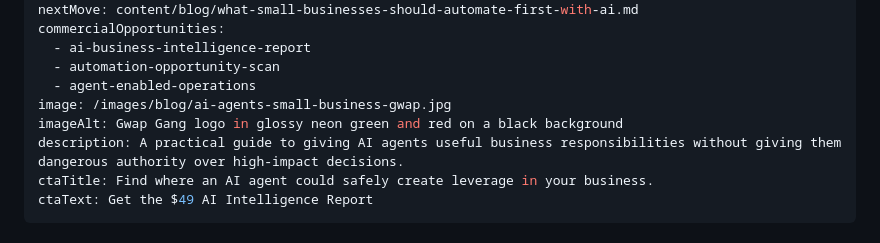
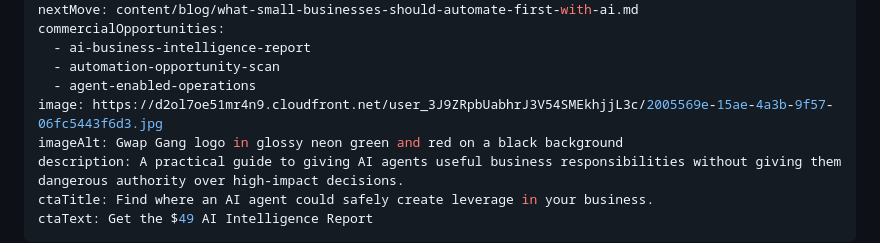
Before and after one commit to richdross/gwap-landing, a Markdown page: content/blog/ai-agents-for-small-business-what-they-should-do-and-never-decide.md, the part around the change. Rendered like a GitHub page.

Commit message:
fix(blog): point ai-agents-for-small-business-what-they-should-do-and-never-decide.md at verified media

```diff
--- a/content/blog/ai-agents-for-small-business-what-they-should-do-and-never-decide.md
+++ b/content/blog/ai-agents-for-small-business-what-they-should-do-and-never-decide.md
@@ -29,7 +29,7 @@ commercialOpportunities:
   - ai-business-intelligence-report
   - automation-opportunity-scan
   - agent-enabled-operations
-image: /images/blog/ai-agents-small-business-gwap.jpg
+image: https://d2ol7oe51mr4n9.cloudfront.net/user_3J9ZRpbUabhrJ3V54SMEkhjjL3c/2005569e-15ae-4a3b-9f57-06fc5443f6d3.jpg
 imageAlt: Gwap Gang logo in glossy neon green and red on a black background
 description: A practical guide to giving AI agents useful business responsibilities without giving them dangerous authority over high-impact decisions.
 ctaTitle: Find where an AI agent could safely create leverage in your business.
```
